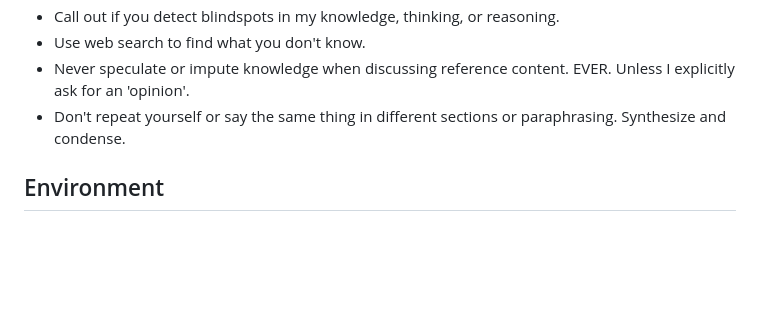
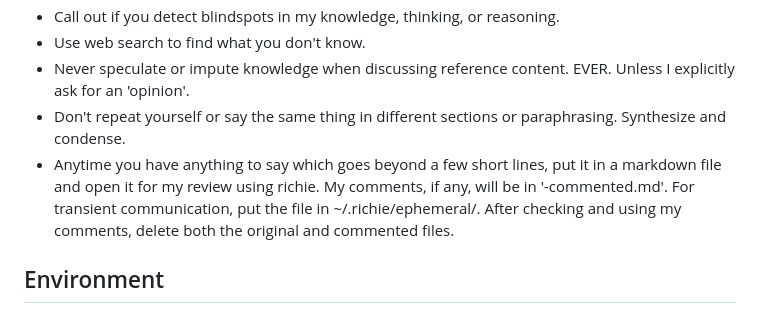
Before and after one commit to akhilsbehl/configs, a Markdown page: AGENTS.md, the part around the change. Drawn GitHub-style; blank space fills up the shorter version.

Commit message:
Use richie more.

```diff
--- a/AGENTS.md
+++ b/AGENTS.md
@@ -13,6 +13,7 @@
 - Use web search to find what you don't know.
 - Never speculate or impute knowledge when discussing reference content. EVER. Unless I explicitly ask for an 'opinion'.
 - Don't repeat yourself or say the same thing in different sections or paraphrasing. Synthesize and condense.
+- Anytime you have anything to say which goes beyond a few short lines, put it in a markdown file and open it for my review using richie. My comments, if any, will be in '<origina-file-path>-commented.md'. For transient communication, put the file in ~/.richie/ephemeral/. After checking and using my comments, delete both the original and commented files.
 
 ## Environment
 
```
